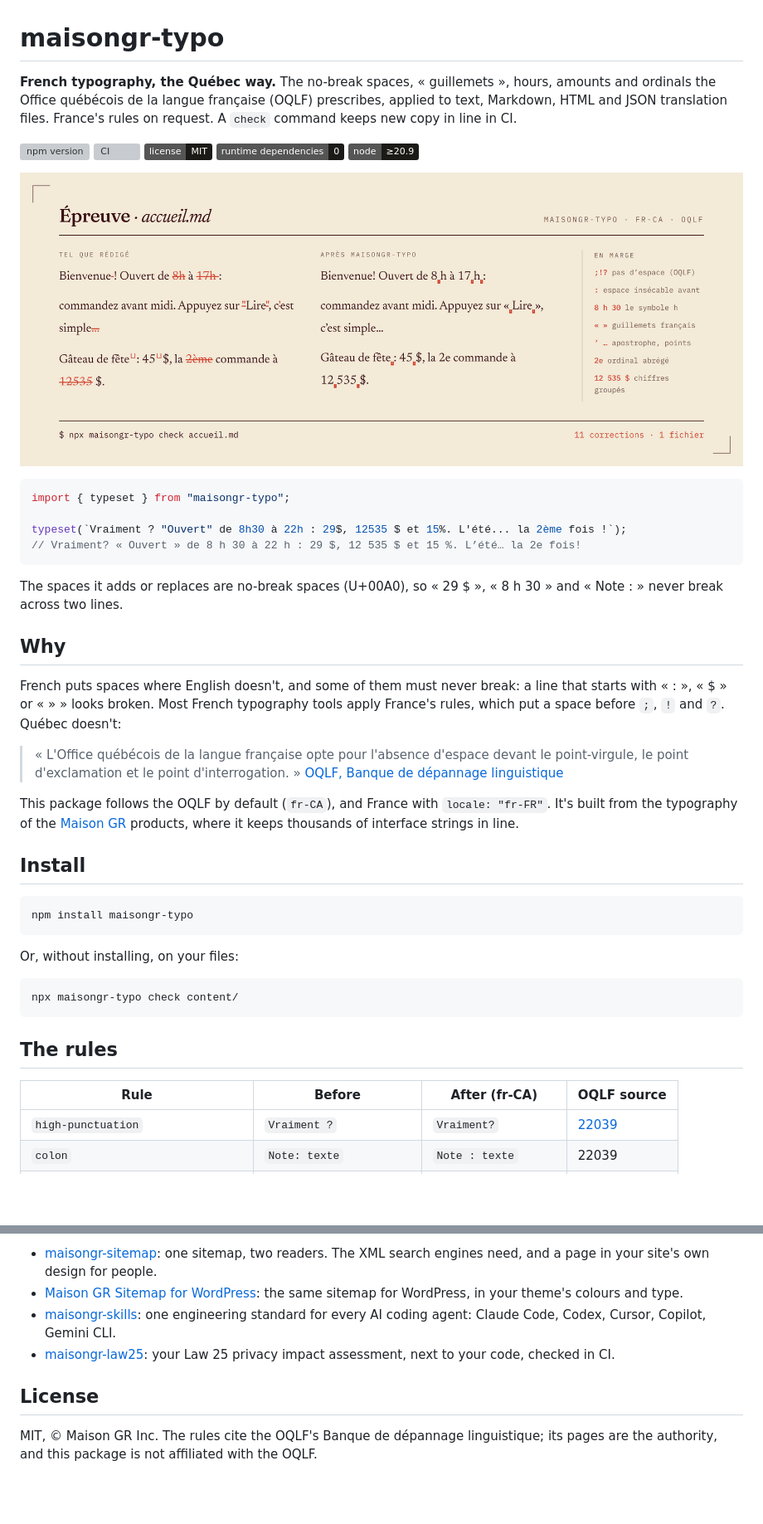
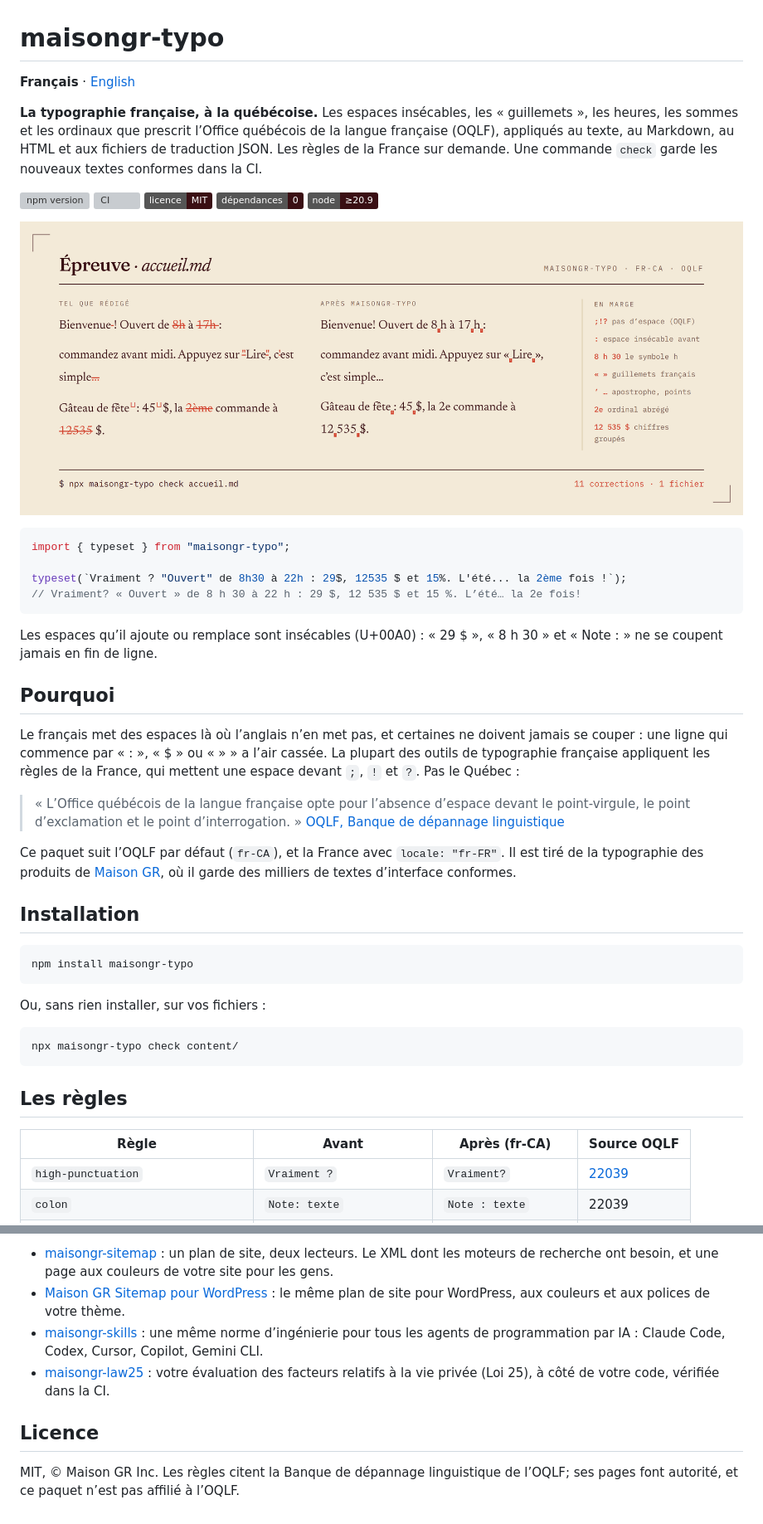
Before and after one commit to maison-gr/maisongr-typo, a Markdown page: README.md, 2 parts joined by grey strips. Shown at 83% size. Drawn GitHub-style; badges without logos; blank space fills up the shorter version; grey boxes are pictures that could not be loaded.

````diff
--- a/README.md
+++ b/README.md
@@ -1,14 +1,16 @@
 # maisongr-typo
 
-**French typography, the Québec way.** The no-break spaces, « guillemets », hours, amounts and ordinals the Office québécois de la langue française (OQLF) prescribes, applied to text, Markdown, HTML and JSON translation files. France's rules on request. A `check` command keeps new copy in line in CI.
+**Français** · [English](README.en.md)
 
-[![npm version](https://img.shields.io/npm/v/maisongr-typo?color=1b1a17)](https://www.npmjs.com/package/maisongr-typo)
+**La typographie française, à la québécoise.** Les espaces insécables, les « guillemets », les heures, les sommes et les ordinaux que prescrit l’Office québécois de la langue française (OQLF), appliqués au texte, au Markdown, au HTML et aux fichiers de traduction JSON. Les règles de la France sur demande. Une commande `check` garde les nouveaux textes conformes dans la CI.
+
+[![npm version](https://img.shields.io/npm/v/maisongr-typo?color=3a0f14)](https://www.npmjs.com/package/maisongr-typo)
 [![CI](https://github.com/maison-gr/maisongr-typo/actions/workflows/ci.yml/badge.svg)](https://github.com/maison-gr/maisongr-typo/actions/workflows/ci.yml)
-[![License: MIT](https://img.shields.io/badge/license-MIT-1b1a17)](LICENSE)
-![Runtime dependencies: 0](https://img.shields.io/badge/runtime_dependencies-0-1b1a17)
-![Node 20.9+](https://img.shields.io/badge/node-%E2%89%A520.9-1b1a17)
+[![Licence : MIT](https://img.shields.io/badge/licence-MIT-3a0f14)](LICENSE)
+![Dépendances à l’exécution : 0](https://img.shields.io/badge/d%C3%A9pendances-0-3a0f14)
+![Node 20.9+](https://img.shields.io/badge/node-%E2%89%A520.9-3a0f14)
 
-![A printer's proof of accueil.md: on the left, the French text as written, with proofreader's marks on 8h, 17h, the straight quotes, 2ème and 12535; on the right, the same text after maisongr-typo, every no-break space marked in red; in the margin, the rule behind each correction. Below: npx maisongr-typo check accueil.md, 11 corrections.](.github/assets/hero.png)
+![Une épreuve d’imprimerie de accueil.md : à gauche, le texte tel que rédigé, avec des marques de correction sur les heures, les guillemets droits, l’ordinal et la somme; à droite, le même texte après maisongr-typo, chaque espace insécable marquée en rouge; en marge, la règle derrière chaque correction. En bas : npx maisongr-typo check accueil.md, 11 corrections.](.github/assets/hero.png)
 
 ```js
 import { typeset } from "maisongr-typo";
@@ -17,32 +19,32 @@ typeset(`Vraiment ? "Ouvert" de 8h30 à 22h : 29$, 12535 $ et 15%. L'été... la
 // Vraiment? « Ouvert » de 8 h 30 à 22 h : 29 $, 12 535 $ et 15 %. L’été… la 2e fois!
 ```
 
-The spaces it adds or replaces are no-break spaces (U+00A0), so « 29 $ », « 8 h 30 » and « Note : » never break across two lines.
+Les espaces qu’il ajoute ou remplace sont insécables (U+00A0) : « 29 $ », « 8 h 30 » et « Note : » ne se coupent jamais en fin de ligne.
 
-## Why
+## Pourquoi
 
-French puts spaces where English doesn't, and some of them must never break: a line that starts with « : », « $ » or « » » looks broken. Most French typography tools apply France's rules, which put a space before `;`, `!` and `?`. Québec doesn't:
+Le français met des espaces là où l’anglais n’en met pas, et certaines ne doivent jamais se couper : une ligne qui commence par « : », « $ » ou « » » a l’air cassée. La plupart des outils de typographie française appliquent les règles de la France, qui mettent une espace devant `;`, `!` et `?`. Pas le Québec :
 
-> « L'Office québécois de la langue française opte pour l'absence d'espace devant le point-virgule, le point d'exclamation et le point d'interrogation. »
+> « L’Office québécois de la langue française opte pour l’absence d’espace devant le point-virgule, le point d’exclamation et le point d’interrogation. »
 > [OQLF, Banque de dépannage linguistique](https://vitrinelinguistique.oqlf.gouv.qc.ca/22039/la-typographie/espacement/espacement-avant-et-apres-les-signes-de-ponctuation-et-les-symboles)
 
-This package follows the OQLF by default (`fr-CA`), and France with `locale: "fr-FR"`. It's built from the typography of the [Maison GR](https://www.maisongr.com) products, where it keeps thousands of interface strings in line.
+Ce paquet suit l’OQLF par défaut (`fr-CA`), et la France avec `locale: "fr-FR"`. Il est tiré de la typographie des produits de [Maison GR](https://www.maisongr.com), où il garde des milliers de textes d’interface conformes.
 
-## Install
+## Installation
 
 ```sh
 npm install maisongr-typo
 ```
 
-Or, without installing, on your files:
+Ou, sans rien installer, sur vos fichiers :
 
 ```sh
 npx maisongr-typo check content/
 ```
 
-## The rules
+## Les règles
 
-| Rule | Before | After (fr-CA) | OQLF source |
+| Règle | Avant | Après (fr-CA) | Source OQLF |
 |---|---|---|---|
 | `high-punctuation` | `Vraiment ?` | `Vraiment?` | [22039](https://vitrinelinguistique.oqlf.gouv.qc.ca/22039/la-typographie/espacement/espacement-avant-et-apres-les-signes-de-ponctuation-et-les-symboles) |
 | `colon` | `Note: texte` | `Note : texte` | 22039 |
@@ -172,9 +174,9 @@ Open source from [Maison GR](https://www.maisongr.com), a software studio in Qu
 
-- [maisongr-sitemap](https://github.com/maison-gr/maisongr-sitemap): one sitemap, two readers. The XML search engines need, and a page in your site's own design for people.
-- [Maison GR Sitemap for WordPress](https://github.com/maison-gr/maisongr-sitemap-wordpress): the same sitemap for WordPress, in your theme's colours and type.
-- [maisongr-skills](https://github.com/maison-gr/maisongr-skills): one engineering standard for every AI coding agent: Claude Code, Codex, Cursor, Copilot, Gemini CLI.
-- [maisongr-law25](https://github.com/maison-gr/maisongr-law25): your Law 25 privacy impact assessment, next to your code, checked in CI.
+- [maisongr-sitemap](https://github.com/maison-gr/maisongr-sitemap) : un plan de site, deux lecteurs. Le XML dont les moteurs de recherche ont besoin, et une page aux couleurs de votre site pour les gens.
+- [Maison GR Sitemap pour WordPress](https://github.com/maison-gr/maisongr-sitemap-wordpress) : le même plan de site pour WordPress, aux couleurs et aux polices de votre thème.
+- [maisongr-skills](https://github.com/maison-gr/maisongr-skills) : une même norme d’ingénierie pour tous les agents de programmation par IA : Claude Code, Codex, Cursor, Copilot, Gemini CLI.
+- [maisongr-law25](https://github.com/maison-gr/maisongr-law25) : votre évaluation des facteurs relatifs à la vie privée (Loi 25), à côté de votre code, vérifiée dans la CI.
 
-## License
+## Licence
 
-MIT, © Maison GR Inc. The rules cite the OQLF's Banque de dépannage linguistique; its pages are the authority, and this package is not affiliated with the OQLF.
+MIT, © Maison GR Inc. Les règles citent la Banque de dépannage linguistique de l’OQLF; ses pages font autorité, et ce paquet n’est pas affilié à l’OQLF.
````
Also changed, not shown: other parts of README.md (+54 -54 lines), README.en.md (added, +182 -0 lines), .github/assets/social.png.
